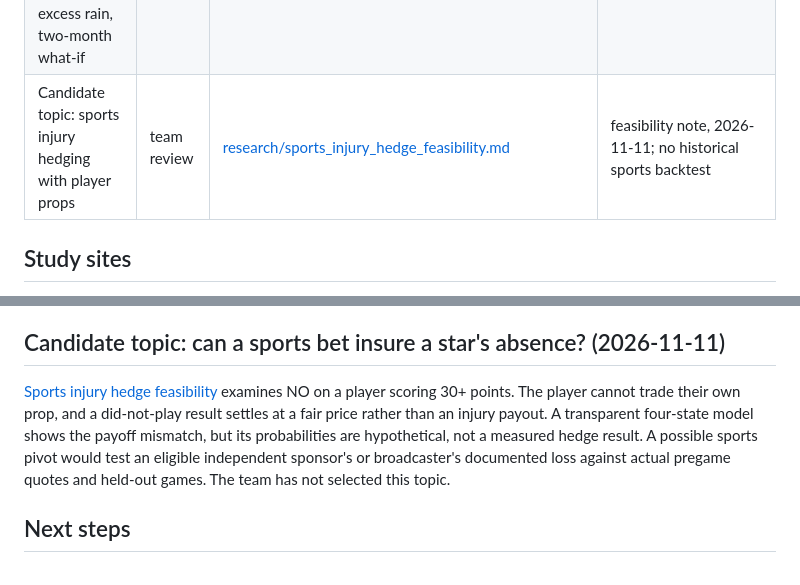
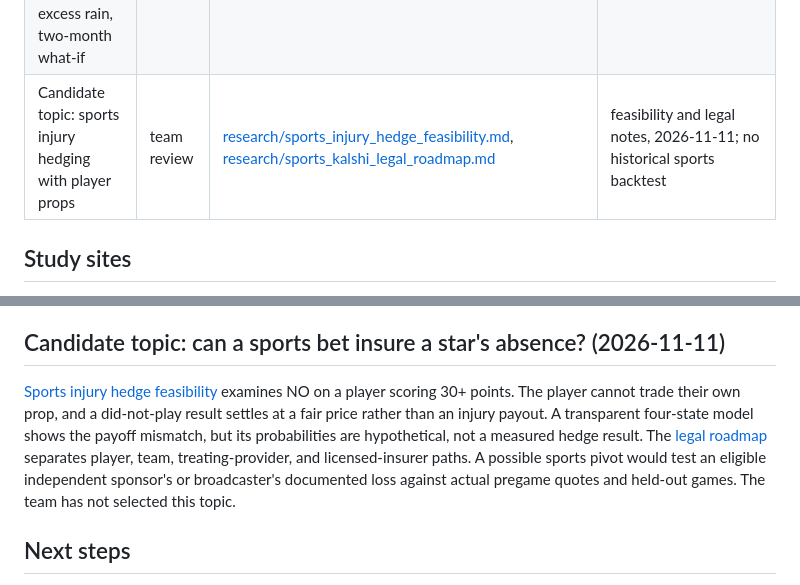
Before and after one commit to Belugaluga2/ECE473-Project, a Markdown page: docs/00_OVERVIEW.md, 2 parts joined by grey strips. Drawn GitHub-style.

Commit message:
Document Kalshi sports injury insurance legal pathways

```diff
--- a/docs/00_OVERVIEW.md
+++ b/docs/00_OVERVIEW.md
@@ -34,7 +34,7 @@ Every research document has a numbers table that gives a source for each number.
 | M2 refinements from the submitted M1 update: complement PRF, CPC as-paid backtest | team | [analysis/20_complementing_prf.md](analysis/20_complementing_prf.md) | done 2026-11-05 |
 | M2 showcase: PRF Companion (app tab) | team | [analysis/21_prf_companion.md](analysis/21_prf_companion.md), [DEMO.md](DEMO.md) | working prototype |
 | M2 showcase follow-up: liquidity, cover design, excess rain, two-month what-if | team | [analysis/22_making_it_better.md](analysis/22_making_it_better.md) | done 2026-11-05 |
-| Candidate topic: sports injury hedging with player props | team review | [research/sports_injury_hedge_feasibility.md](research/sports_injury_hedge_feasibility.md) | feasibility note, 2026-11-11; no historical sports backtest |
+| Candidate topic: sports injury hedging with player props | team review | [research/sports_injury_hedge_feasibility.md](research/sports_injury_hedge_feasibility.md), [research/sports_kalshi_legal_roadmap.md](research/sports_kalshi_legal_roadmap.md) | feasibility and legal notes, 2026-11-11; no historical sports backtest |
 
 ## Study sites
 
@@ -168,7 +168,7 @@ All numbers: 11 farms, NCEI PRF index, 1951-2025, hedge effectiveness (HE) out o
 
 ## Candidate topic: can a sports bet insure a star's absence? (2026-11-11)
 
-[Sports injury hedge feasibility](research/sports_injury_hedge_feasibility.md) examines NO on a player scoring 30+ points. The player cannot trade their own prop, and a did-not-play result settles at a fair price rather than an injury payout. A transparent four-state model shows the payoff mismatch, but its probabilities are hypothetical, not a measured hedge result. A possible sports pivot would test an eligible independent sponsor's or broadcaster's documented loss against actual pregame quotes and held-out games. The team has not selected this topic.
+[Sports injury hedge feasibility](research/sports_injury_hedge_feasibility.md) examines NO on a player scoring 30+ points. The player cannot trade their own prop, and a did-not-play result settles at a fair price rather than an injury payout. A transparent four-state model shows the payoff mismatch, but its probabilities are hypothetical, not a measured hedge result. The [legal roadmap](research/sports_kalshi_legal_roadmap.md) separates player, team, treating-provider, and licensed-insurer paths. A possible sports pivot would test an eligible independent sponsor's or broadcaster's documented loss against actual pregame quotes and held-out games. The team has not selected this topic.
 
 ## Next steps
 The full roadmap (wet-side cover, two-month mock market, national coverage, loss-based target, temperature, demo-exchange orders, liquidity plan) is in [DEMO.md](DEMO.md#roadmap-expanding-on-the-showcase-milestone-iii-and-beyond). Near-term:
```
Also changed, not shown: docs/research/sports_injury_hedge_feasibility.md (+1 -1 lines), docs/research/sports_kalshi_legal_roadmap.md (added, +52 -0 lines).
